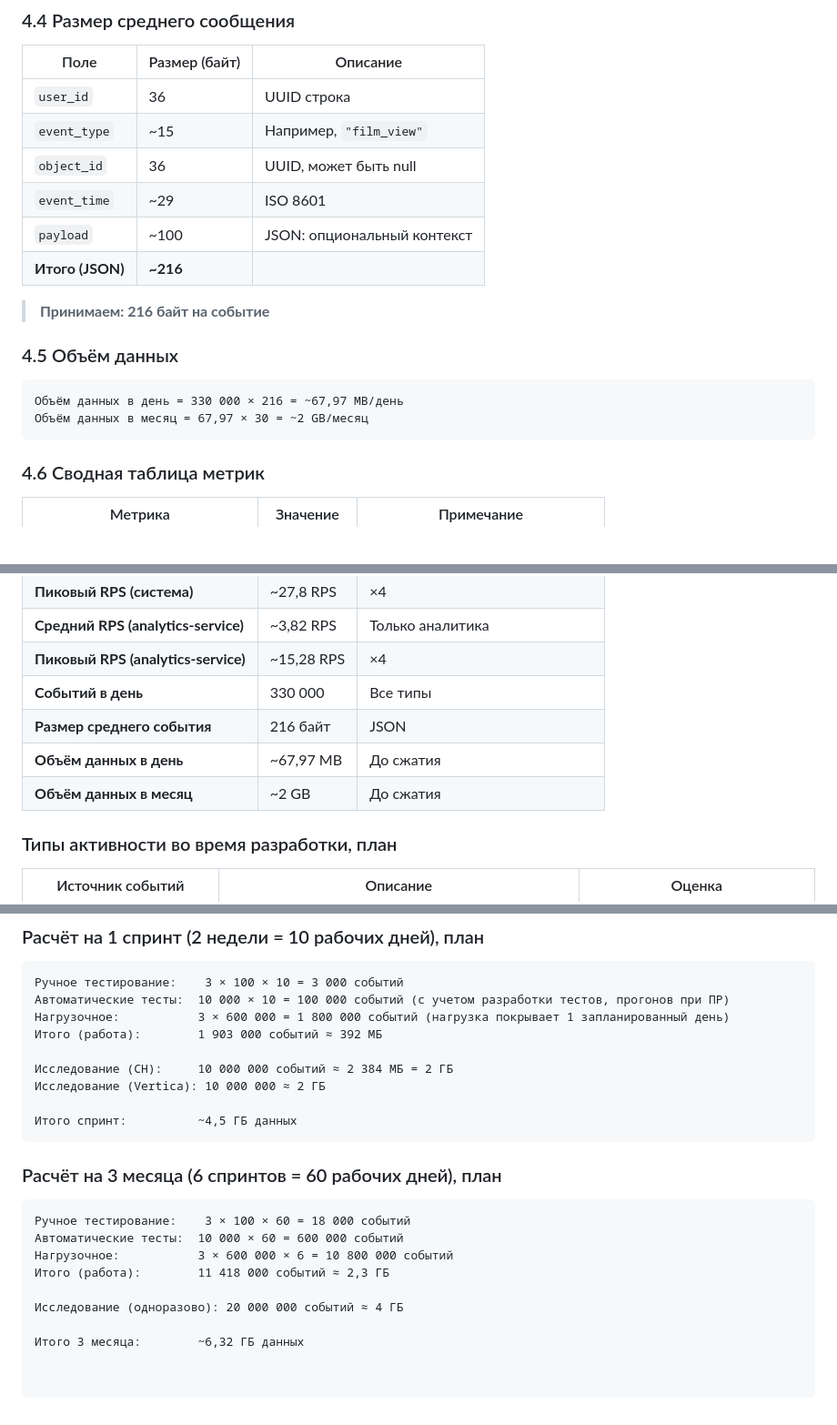
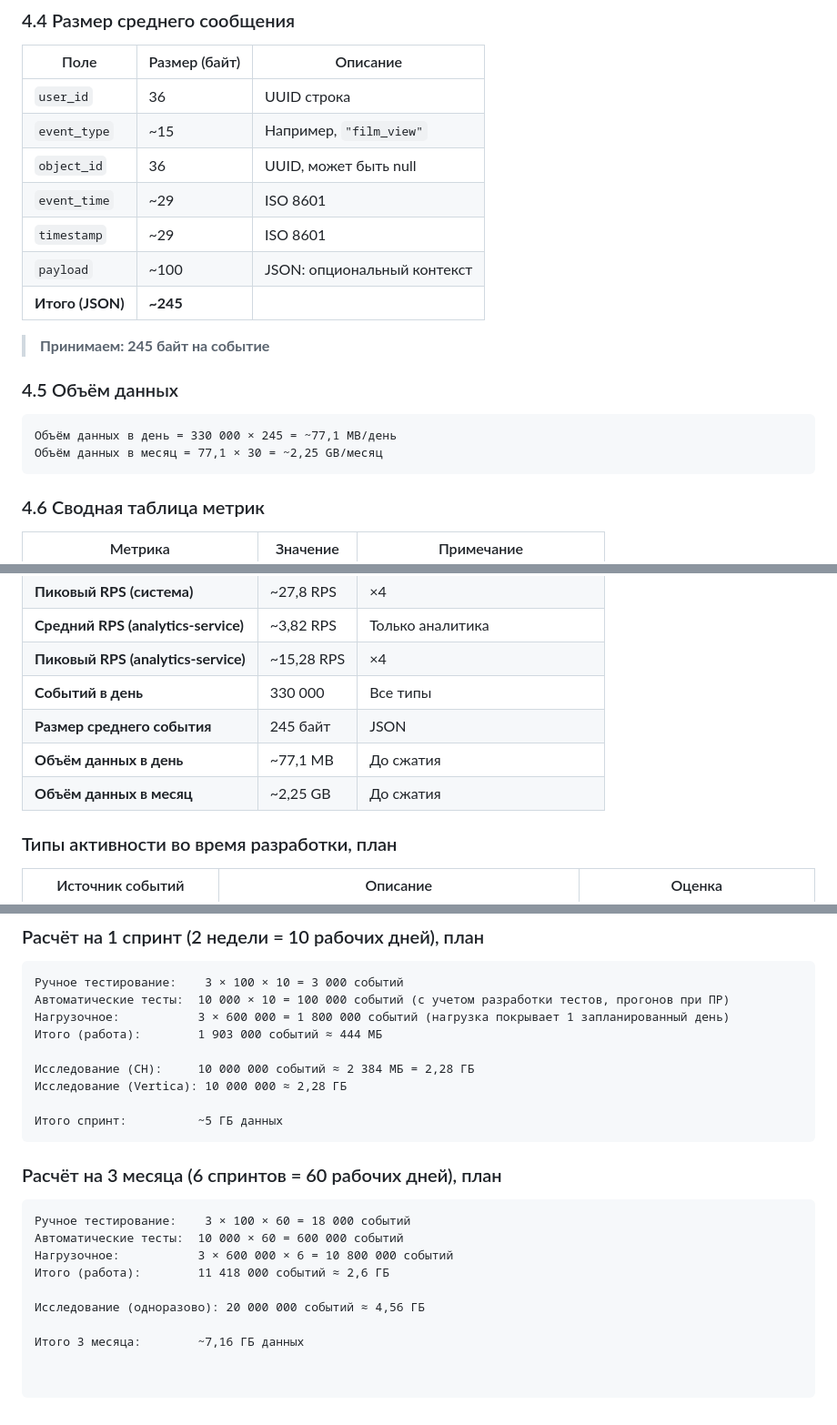
Before and after one commit to DaryaRu/Auth_movies_project, a Markdown page: requirements_sprint_8.md, 3 parts joined by grey strips. Shown at 91% size. Rendered like a GitHub page; blank space fills up the shorter version.

````diff
--- a/requirements_sprint_8.md
+++ b/requirements_sprint_8.md
@@ -257,16 +257,17 @@ SETTINGS index_granularity = 8192;
 | `event_type` | ~15 | Например, `"film_view"` |
 | `object_id` | 36 | UUID, может быть null |
 | `event_time` | ~29 | ISO 8601 |
+| `timestamp` | ~29 | ISO 8601 |
 | `payload` | ~100 | JSON: опциональный контекст |
-| **Итого (JSON)** | **~216** | |
+| **Итого (JSON)** | **~245** | |
 
-> **Принимаем: 216 байт на событие**
+> **Принимаем: 245 байт на событие**
 
 ### 4.5 Объём данных
 
 ```
-Объём данных в день = 330 000 × 216 = ~67,97 MB/день
-Объём данных в месяц = 67,97 × 30 = ~2 GB/месяц
+Объём данных в день = 330 000 × 245 = ~77,1 MB/день
+Объём данных в месяц = 77,1 × 30 = ~2,25 GB/месяц
 ```
 
 ### 4.6 Сводная таблица метрик
@@ -280,9 +281,9 @@ SETTINGS index_granularity = 8192;
 | **Средний RPS (analytics-service)** | ~3,82 RPS | Только аналитика |
 | **Пиковый RPS (analytics-service)** | ~15,28 RPS | ×4 |
 | **Событий в день** | 330 000 | Все типы |
-| **Размер среднего события** | 216 байт | JSON |
-| **Объём данных в день** | ~67,97 MB | До сжатия |
-| **Объём данных в месяц** | ~2 GB | До сжатия |
+| **Размер среднего события** | 245 байт | JSON |
+| **Объём данных в день** | ~77,1 MB | До сжатия |
+| **Объём данных в месяц** | ~2,25 GB | До сжатия |
 
 ### Типы активности во время разработки, план
 
@@ -300,12 +301,12 @@ SETTINGS index_granularity = 8192;
 Ручное тестирование:    3 × 100 × 10 = 3 000 событий
 Автоматические тесты:  10 000 × 10 = 100 000 событий (с учетом разработки тестов, прогонов при ПР)
 Нагрузочное:           3 × 600 000 = 1 800 000 событий (нагрузка покрывает 1 запланированный день)
-Итого (работа):        1 903 000 событий ≈ 392 МБ
+Итого (работа):        1 903 000 событий ≈ 444 МБ
 
-Исследование (CH):     10 000 000 событий ≈ 2 384 МБ = 2 ГБ
-Исследование (Vertica): 10 000 000 ≈ 2 ГБ
+Исследование (CH):     10 000 000 событий ≈ 2 384 МБ = 2,28 ГБ
+Исследование (Vertica): 10 000 000 ≈ 2,28 ГБ
 
-Итого спринт:          ~4,5 ГБ данных
+Итого спринт:          ~5 ГБ данных
 ```
 
 ### Расчёт на 3 месяца (6 спринтов = 60 рабочих дней), план
@@ -314,8 +315,8 @@ SETTINGS index_granularity = 8192;
 Ручное тестирование:    3 × 100 × 60 = 18 000 событий
 Автоматические тесты:  10 000 × 60 = 600 000 событий
 Нагрузочное:           3 × 600 000 × 6 = 10 800 000 событий
-Итого (работа):        11 418 000 событий ≈ 2,3 ГБ
+Итого (работа):        11 418 000 событий ≈ 2,6 ГБ
 
-Исследование (одноразово): 20 000 000 событий ≈ 4 ГБ
+Исследование (одноразово): 20 000 000 событий ≈ 4,56 ГБ
 
-Итого 3 месяца:        ~6,32 ГБ данных
+Итого 3 месяца:        ~7,16 ГБ данных
````
Also changed, not shown: other parts of requirements_sprint_8.md (+4 -4 lines).
